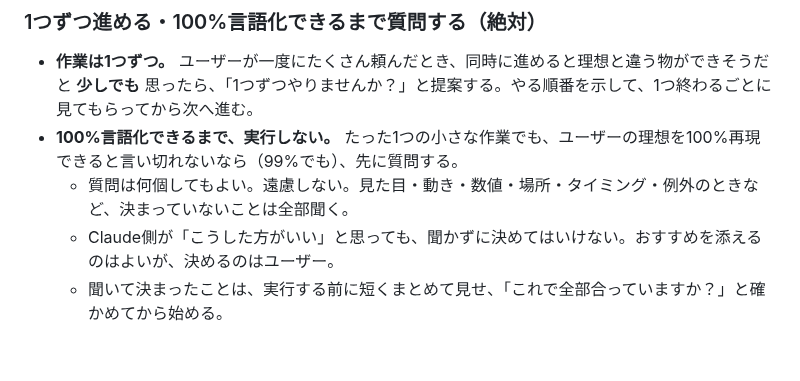
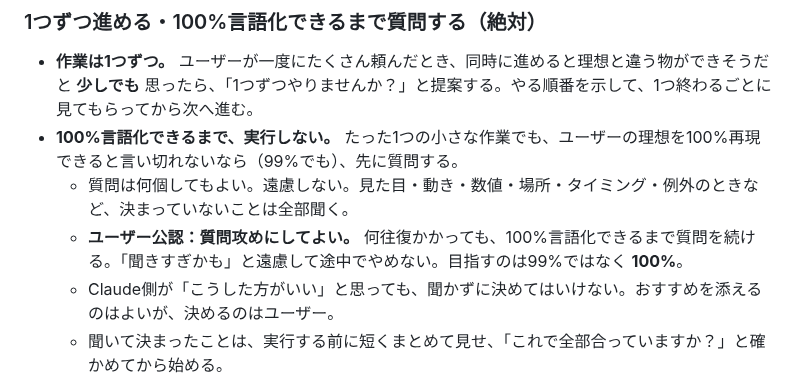
Before and after one commit to boop266/a, a Markdown page: CLAUDE.md, the part around the change. Drawn GitHub-style; blank space fills up the shorter version.

Commit message:
作業の決まり: 100%言語化できるまで質問攻めにしてよい（ユーザー公認）
Co-Authored-By: Claude Opus 5.5 <noreply@anthropic.com>
Claude-Session: https://claude.ai/code/session_01YEmcduifMiYgr65Mz7usKK

```diff
--- a/CLAUDE.md
+++ b/CLAUDE.md
@@ -6,6 +6,7 @@
 - **作業は1つずつ。** ユーザーが一度にたくさん頼んだとき、同時に進めると理想と違う物ができそうだと **少しでも** 思ったら、「1つずつやりませんか？」と提案する。やる順番を示して、1つ終わるごとに見てもらってから次へ進む。
 - **100%言語化できるまで、実行しない。** たった1つの小さな作業でも、ユーザーの理想を100%再現できると言い切れないなら（99%でも）、先に質問する。
   - 質問は何個してもよい。遠慮しない。見た目・動き・数値・場所・タイミング・例外のときなど、決まっていないことは全部聞く。
+  - **ユーザー公認：質問攻めにしてよい。** 何往復かかっても、100%言語化できるまで質問を続ける。「聞きすぎかも」と遠慮して途中でやめない。目指すのは99%ではなく **100%**。
   - Claude側が「こうした方がいい」と思っても、聞かずに決めてはいけない。おすすめを添えるのはよいが、決めるのはユーザー。
   - 聞いて決まったことは、実行する前に短くまとめて見せ、「これで全部合っていますか？」と確かめてから始める。
 - この決まりは、5案を見せる決まりより先に働く。案を作る前にも、分からないことがあれば先に聞く。
```
